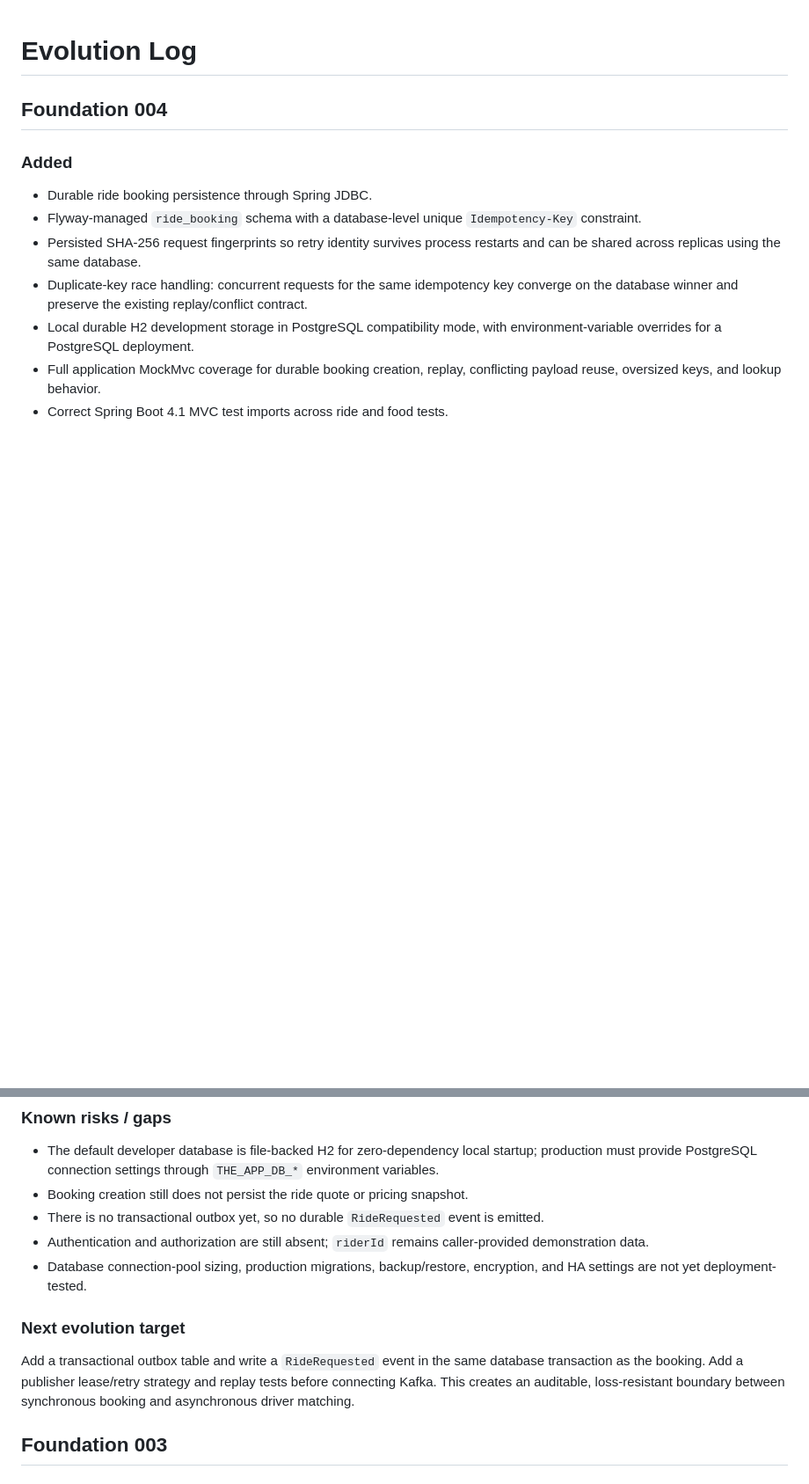
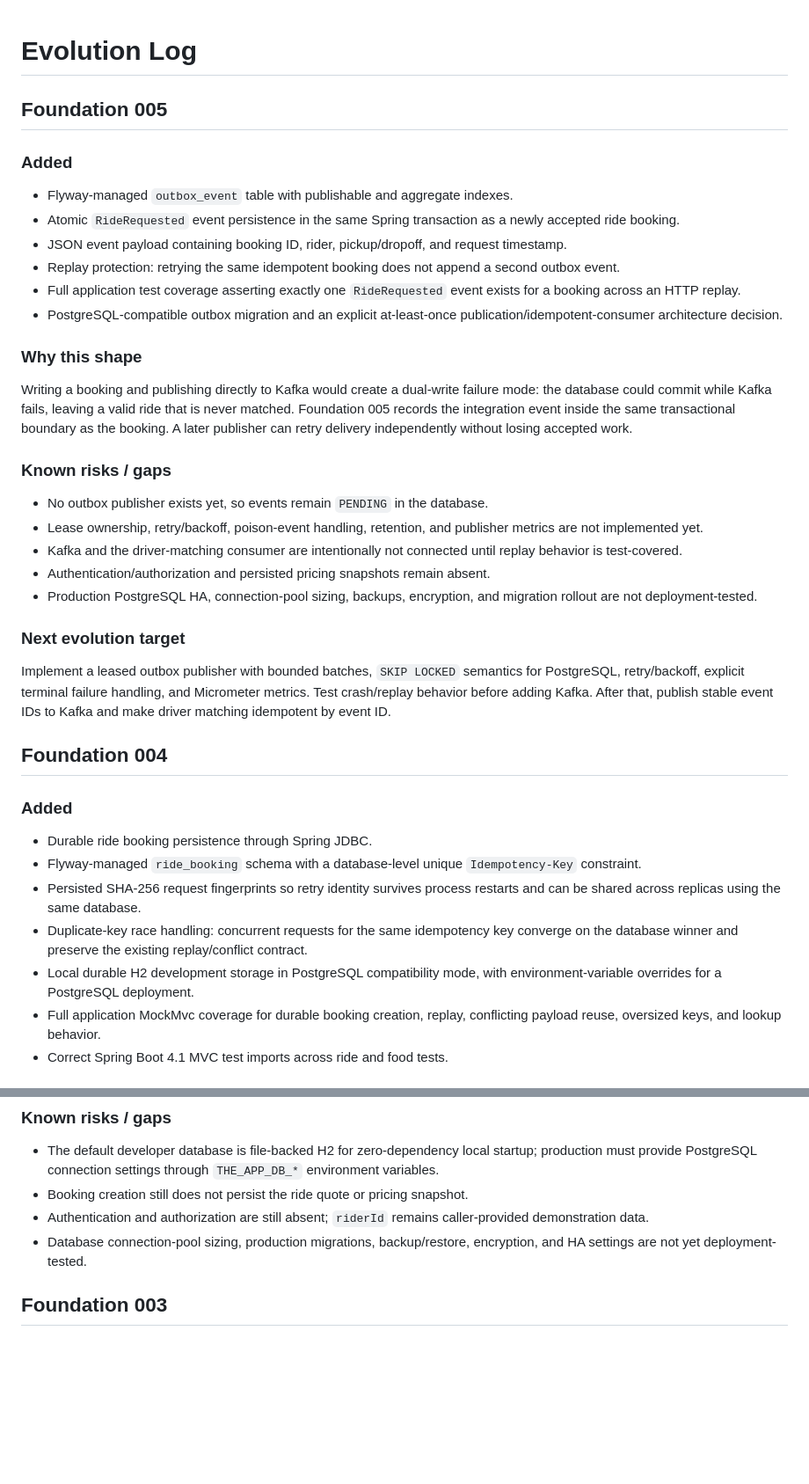
Before and after one commit to msdpramod/THE-APP, a Markdown page: docs/EVOLUTION.md, 2 parts joined by grey strips. Shown at 88% size. GitHub-like rendering; blank space fills up the shorter version.

Commit message:
docs: log Foundation 005 evolution

```diff
--- a/docs/EVOLUTION.md
+++ b/docs/EVOLUTION.md
@@ -1,4 +1,31 @@
 # Evolution Log
+
+## Foundation 005
+
+### Added
+
+- Flyway-managed `outbox_event` table with publishable and aggregate indexes.
+- Atomic `RideRequested` event persistence in the same Spring transaction as a newly accepted ride booking.
+- JSON event payload containing booking ID, rider, pickup/dropoff, and request timestamp.
+- Replay protection: retrying the same idempotent booking does not append a second outbox event.
+- Full application test coverage asserting exactly one `RideRequested` event exists for a booking across an HTTP replay.
+- PostgreSQL-compatible outbox migration and an explicit at-least-once publication/idempotent-consumer architecture decision.
+
+### Why this shape
+
+Writing a booking and publishing directly to Kafka would create a dual-write failure mode: the database could commit while Kafka fails, leaving a valid ride that is never matched. Foundation 005 records the integration event inside the same transactional boundary as the booking. A later publisher can retry delivery independently without losing accepted work.
+
+### Known risks / gaps
+
+- No outbox publisher exists yet, so events remain `PENDING` in the database.
+- Lease ownership, retry/backoff, poison-event handling, retention, and publisher metrics are not implemented yet.
+- Kafka and the driver-matching consumer are intentionally not connected until replay behavior is test-covered.
+- Authentication/authorization and persisted pricing snapshots remain absent.
+- Production PostgreSQL HA, connection-pool sizing, backups, encryption, and migration rollout are not deployment-tested.
+
+### Next evolution target
+
+Implement a leased outbox publisher with bounded batches, `SKIP LOCKED` semantics for PostgreSQL, retry/backoff, explicit terminal failure handling, and Micrometer metrics. Test crash/replay behavior before adding Kafka. After that, publish stable event IDs to Kafka and make driver matching idempotent by event ID.
 
 ## Foundation 004
 
@@ -20,13 +47,8 @@ The previous in-memory idempotency maps were correct only inside one JVM. That i
 
 - The default developer database is file-backed H2 for zero-dependency local startup; production must provide PostgreSQL connection settings through `THE_APP_DB_*` environment variables.
 - Booking creation still does not persist the ride quote or pricing snapshot.
-- There is no transactional outbox yet, so no durable `RideRequested` event is emitted.
 - Authentication and authorization are still absent; `riderId` remains caller-provided demonstration data.
 - Database connection-pool sizing, production migrations, backup/restore, encryption, and HA settings are not yet deployment-tested.
-
-### Next evolution target
-
-Add a transactional outbox table and write a `RideRequested` event in the same database transaction as the booking. Add a publisher lease/retry strategy and replay tests before connecting Kafka. This creates an auditable, loss-resistant boundary between synchronous booking and asynchronous driver matching.
 
 ## Foundation 003
 
```
Also changed, not shown: other parts of docs/EVOLUTION.md (+0 -27 lines).
